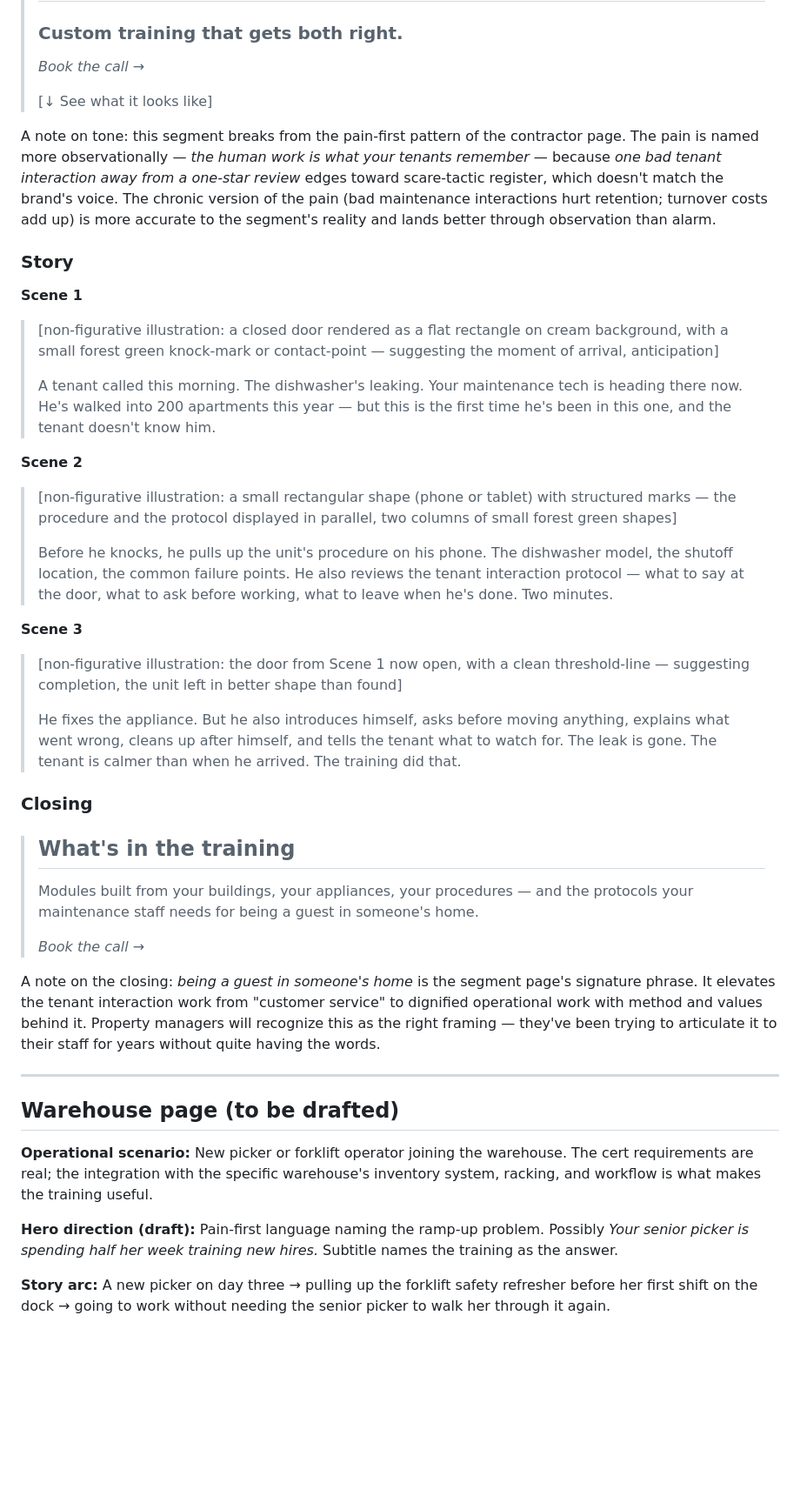
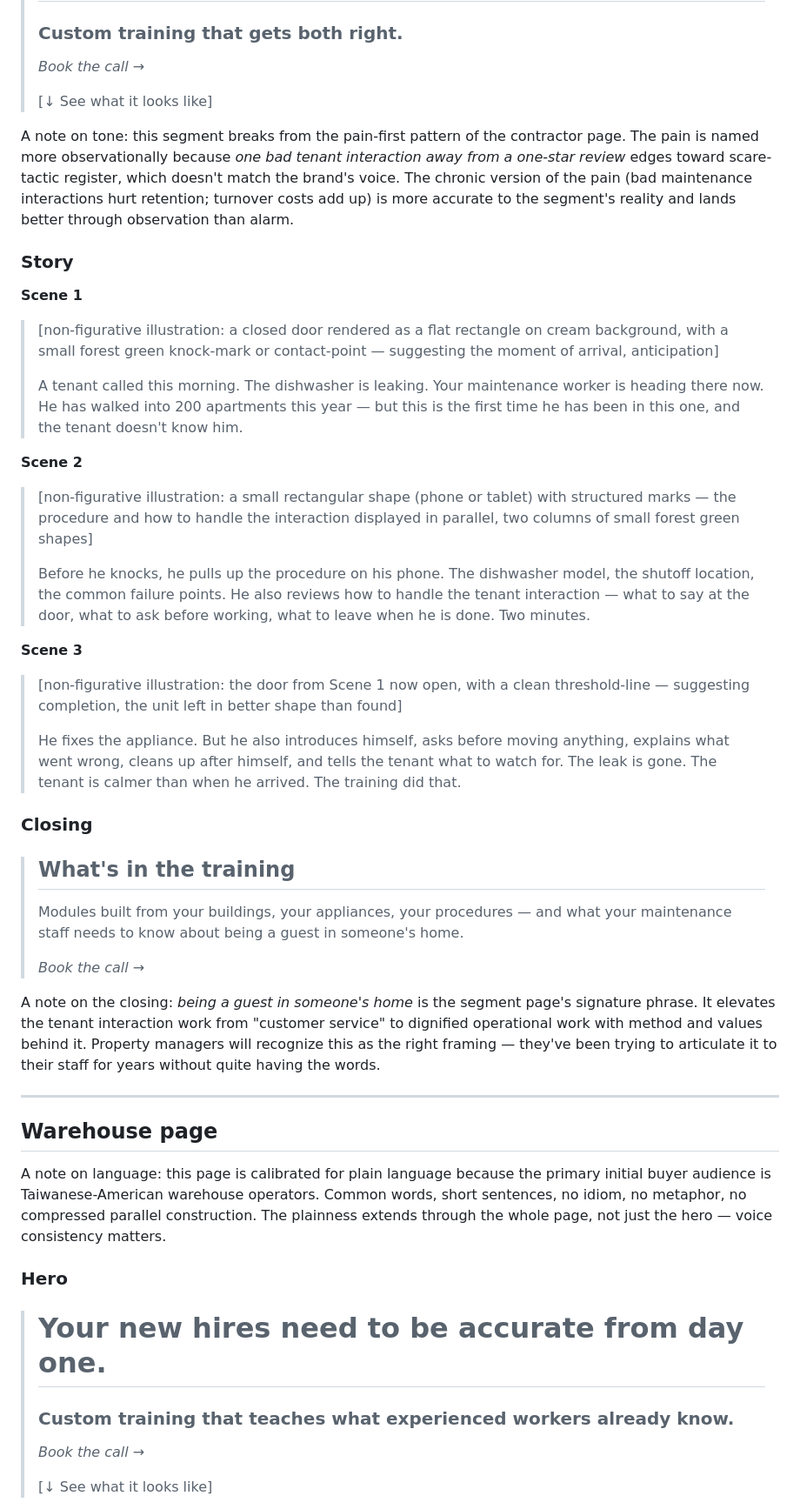
Before and after one commit to sean-roth/phonebooth, a Markdown page: docs/branding/segment-pages.md, the part around one of its changes. Shown at 87% size. Drawn GitHub-style; blank space fills up the shorter version.

Commit message:
Commit warehouse page; plain-language pass across contractor and property manager pages

```diff
--- a/docs/branding/segment-pages.md
+++ b/docs/branding/segment-pages.md
@@ -90,19 +92,19 @@ A note on segment scope: this page is for the **operations side** of property ma
 >
 > [↓ See what it looks like]
 
-A note on tone: this segment breaks from the pain-first pattern of the contractor page. The pain is named more observationally — *the human work is what your tenants remember* — because *one bad tenant interaction away from a one-star review* edges toward scare-tactic register, which doesn't match the brand's voice. The chronic version of the pain (bad maintenance interactions hurt retention; turnover costs add up) is more accurate to the segment's reality and lands better through observation than alarm.
+A note on tone: this segment breaks from the pain-first pattern of the contractor page. The pain is named more observationally because *one bad tenant interaction away from a one-star review* edges toward scare-tactic register, which doesn't match the brand's voice. The chronic version of the pain (bad maintenance interactions hurt retention; turnover costs add up) is more accurate to the segment's reality and lands better through observation than alarm.
 
 ### Story
 
 **Scene 1**
 > [non-figurative illustration: a closed door rendered as a flat rectangle on cream background, with a small forest green knock-mark or contact-point — suggesting the moment of arrival, anticipation]
 >
-> A tenant called this morning. The dishwasher's leaking. Your maintenance tech is heading there now. He's walked into 200 apartments this year — but this is the first time he's been in this one, and the tenant doesn't know him.
+> A tenant called this morning. The dishwasher is leaking. Your maintenance worker is heading there now. He has walked into 200 apartments this year — but this is the first time he has been in this one, and the tenant doesn't know him.
 
 **Scene 2**
-> [non-figurative illustration: a small rectangular shape (phone or tablet) with structured marks — the procedure and the protocol displayed in parallel, two columns of small forest green shapes]
+> [non-figurative illustration: a small rectangular shape (phone or tablet) with structured marks — the procedure and how to handle the interaction displayed in parallel, two columns of small forest green shapes]
 >
-> Before he knocks, he pulls up the unit's procedure on his phone. The dishwasher model, the shutoff location, the common failure points. He also reviews the tenant interaction protocol — what to say at the door, what to ask before working, what to leave when he's done. Two minutes.
+> Before he knocks, he pulls up the procedure on his phone. The dishwasher model, the shutoff location, the common failure points. He also reviews how to handle the tenant interaction — what to say at the door, what to ask before working, what to leave when he is done. Two minutes.
 
 **Scene 3**
 > [non-figurative illustration: the door from Scene 1 now open, with a clean threshold-line — suggesting completion, the unit left in better shape than found]
@@ -113,7 +115,7 @@ A note on tone: this segment breaks from the pain-first pattern of the contracto
 
 > ## What's in the training
 >
-> Modules built from your buildings, your appliances, your procedures — and the protocols your maintenance staff needs for being a guest in someone's home.
+> Modules built from your buildings, your appliances, your procedures — and what your maintenance staff needs to know about being a guest in someone's home.
 >
 > *Book the call →*
 
@@ -121,11 +123,16 @@ A note on the closing: *being a guest in someone's home* is the segment page's s
 
 ---
 
-## Warehouse page (to be drafted)
+## Warehouse page
 
-**Operational scenario:** New picker or forklift operator joining the warehouse. The cert requirements are real; the integration with the specific warehouse's inventory system, racking, and workflow is what makes the training useful.
+A note on language: this page is calibrated for plain language because the primary initial buyer audience is Taiwanese-American warehouse operators. Common words, short sentences, no idiom, no metaphor, no compressed parallel construction. The plainness extends through the whole page, not just the hero — voice consistency matters.
 
-**Hero direction (draft):** Pain-first language naming the ramp-up problem. Possibly *Your senior picker is spending half her week training new hires.* Subtitle names the training as the answer.
+### Hero
 
-**Story arc:** A new picker on day three → pulling up the forklift safety refresher before her first shift on the dock → going to work without needing the senior picker to walk her through it again.
+> # Your new hires need to be accurate from day one.
+> ### Custom training that teaches what experienced workers already know.
+>
+> *Book the call →*
+>
+> [↓ See what it looks like]
 
```
Also changed, not shown: other parts of docs/branding/segment-pages.md (+36 -11 lines).
